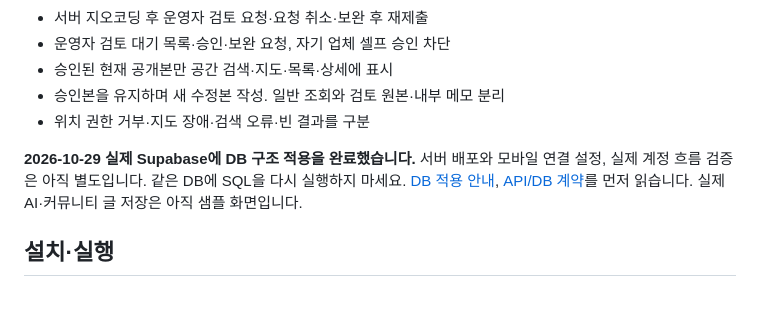
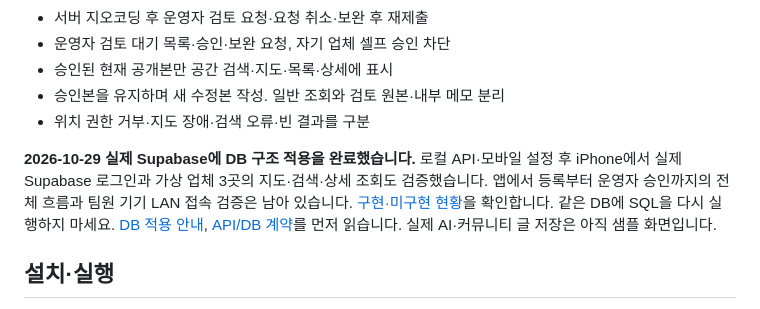
Before and after one commit to ukhansh3/small-business-inventory-ai, a Markdown page: apps/mobile/README.md, the part around the change. Rendered like a GitHub page.

```diff
--- a/apps/mobile/README.md
+++ b/apps/mobile/README.md
@@ -13,7 +13,7 @@ React Native 0.88 / Expo SDK 58 / TypeScript / Expo Router 기반 모바일 앱
 - 승인본을 유지하며 새 수정본 작성. 일반 조회와 검토 원본·내부 메모 분리
 - 위치 권한 거부·지도 장애·검색 오류·빈 결과를 구분
 
-**2026-10-29 실제 Supabase에 DB 구조 적용을 완료했습니다.** 서버 배포와 모바일 연결 설정, 실제 계정 흐름 검증은 아직 별도입니다. 같은 DB에 SQL을 다시 실행하지 마세요. [DB 적용 안내](../../supabase/README.md), [API/DB 계약](../../docs/contracts/vendor-registration-v1.md)를 먼저 읽습니다. 실제 AI·커뮤니티 글 저장은 아직 샘플 화면입니다.
+**2026-10-29 실제 Supabase에 DB 구조 적용을 완료했습니다.** 로컬 API·모바일 설정 후 iPhone에서 실제 Supabase 로그인과 가상 업체 3곳의 지도·검색·상세 조회도 검증했습니다. 앱에서 등록부터 운영자 승인까지의 전체 흐름과 팀원 기기 LAN 접속 검증은 남아 있습니다. [구현·미구현 현황](../../docs/product/implementation-status.md)을 확인합니다. 같은 DB에 SQL을 다시 실행하지 마세요. [DB 적용 안내](../../supabase/README.md), [API/DB 계약](../../docs/contracts/vendor-registration-v1.md)를 먼저 읽습니다. 실제 AI·커뮤니티 글 저장은 아직 샘플 화면입니다.
 
 ## 설치·실행
 
```
Also changed, not shown: README.md (+3 -3 lines), docs/product/implementation-status.md (added, +84 -0 lines).
